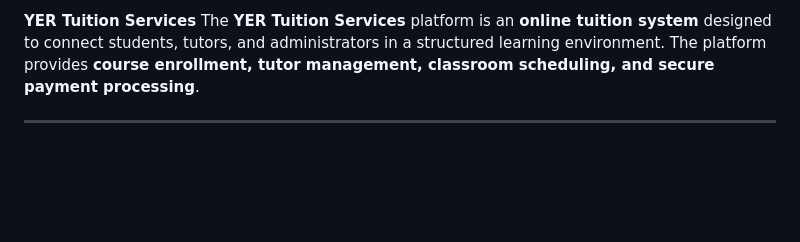
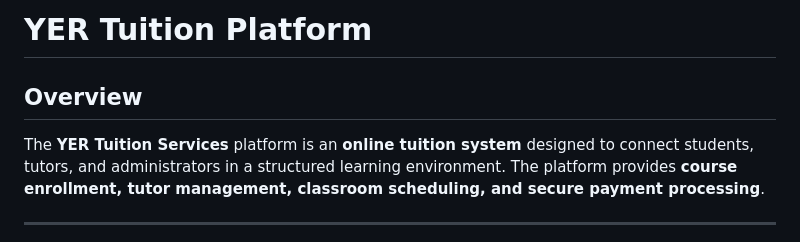
Before and after one commit to KwameO-a/YER-Tuition-Platform, a Markdown page: README.md, the part around the change. Rendered like a GitHub page; blank space fills up the shorter version.

```diff
--- a/README.md
+++ b/README.md
@@ -1,4 +1,6 @@
-**YER Tuition Services**
+# YER Tuition Platform
+
+## Overview
 The **YER Tuition Services** platform is an **online tuition system** designed to connect students, tutors, and administrators in a structured learning environment. The platform provides **course enrollment, tutor management, classroom scheduling, and secure payment processing**.
 
 ---
```
